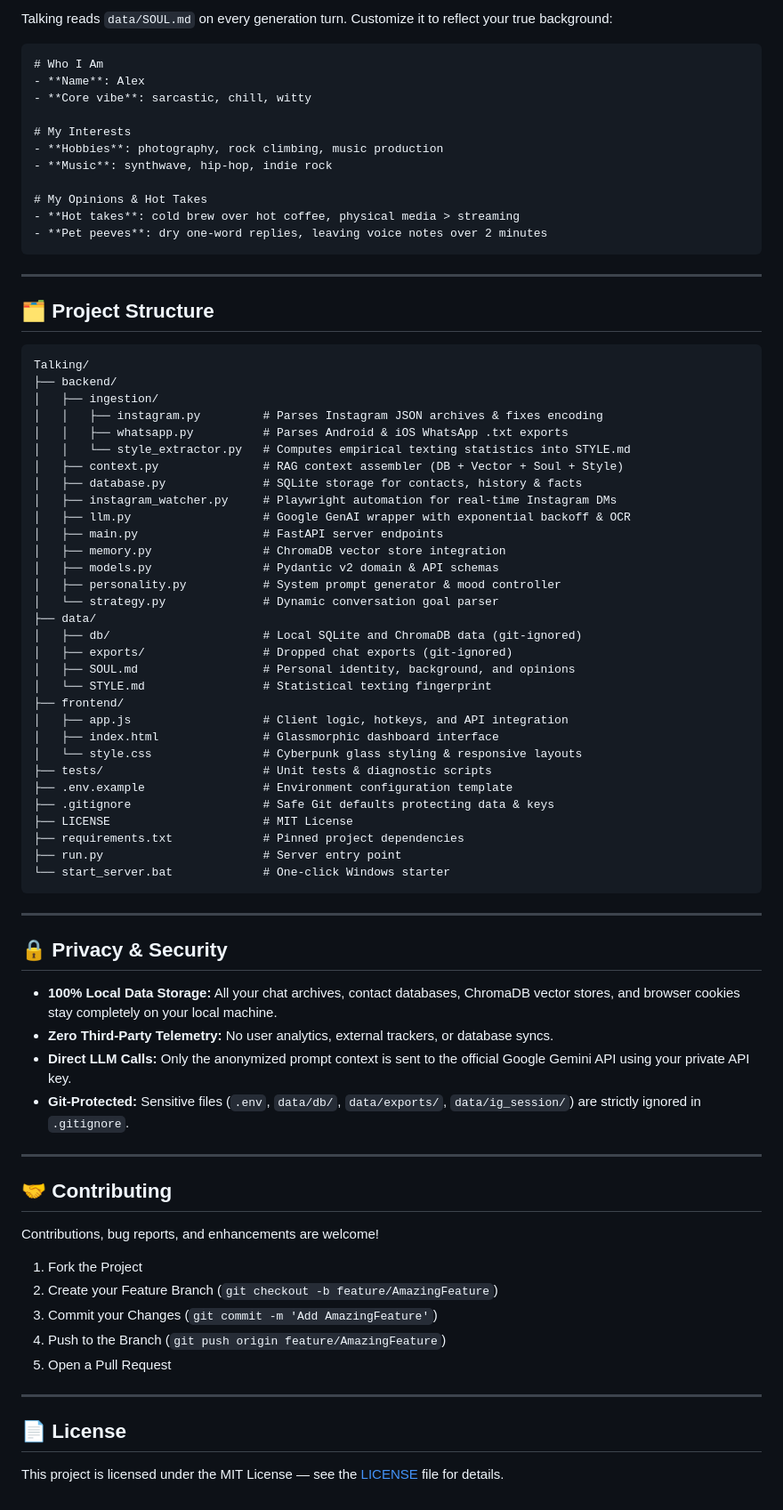
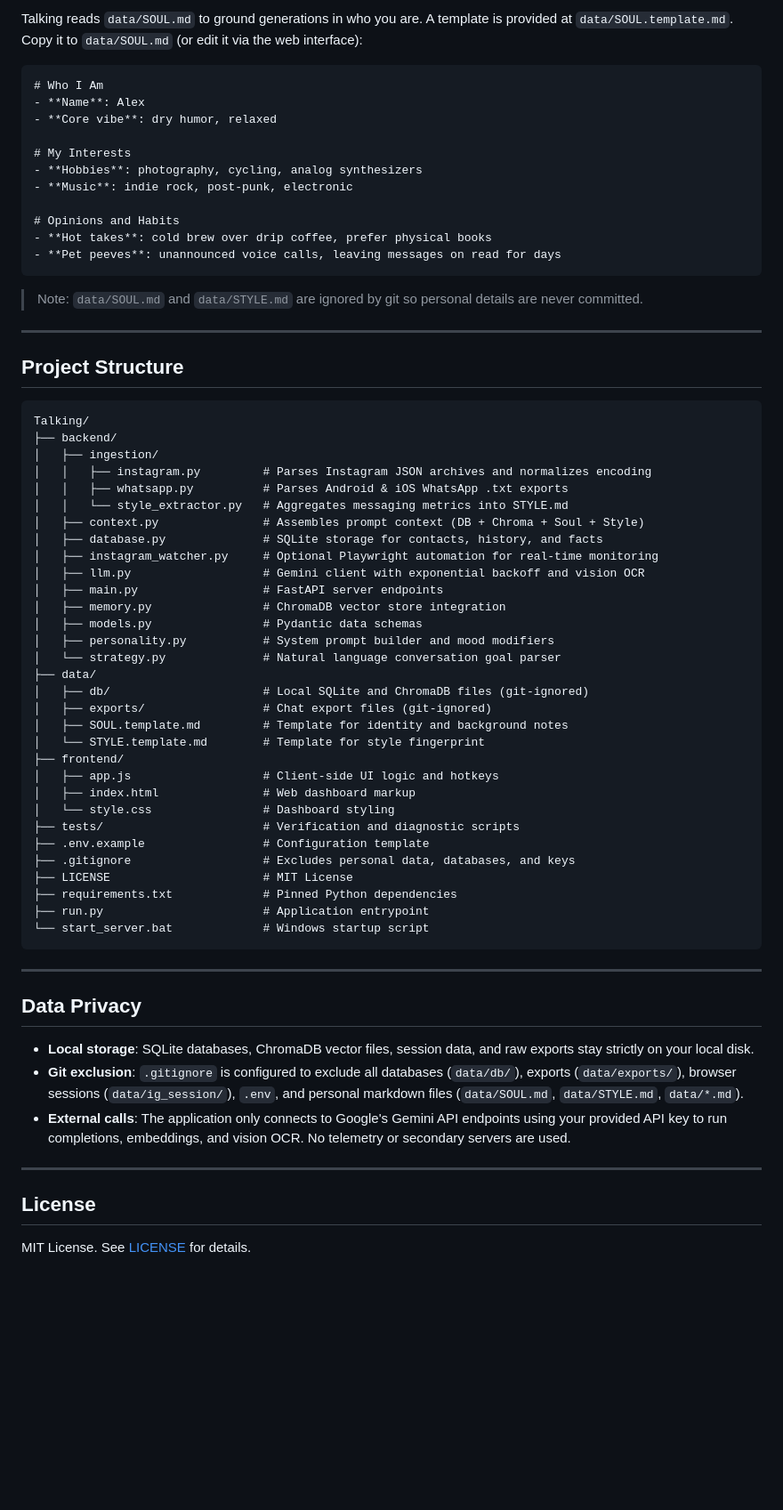
Before and after one commit to tezz-e/talking, a Markdown page: README.md, the part around one of its changes. Shown at 89% size. Rendered like a GitHub page; blank space fills up the shorter version.

Commit message:
Rewrite README to eliminate AI tropes, buzzwords, and decorative emojis

````diff
--- a/README.md
+++ b/README.md
@@ -240,81 +210,70 @@ To train Talking on your authentic voice:
 
-Talking reads `data/SOUL.md` on every generation turn. Customize it to reflect your true background:
+Talking reads `data/SOUL.md` to ground generations in who you are. A template is provided at `data/SOUL.template.md`. Copy it to `data/SOUL.md` (or edit it via the web interface):
 
 ```markdown
 # Who I Am
 - **Name**: Alex
-- **Core vibe**: sarcastic, chill, witty
+- **Core vibe**: dry humor, relaxed
 
 # My Interests
-- **Hobbies**: photography, rock climbing, music production
-- **Music**: synthwave, hip-hop, indie rock
+- **Hobbies**: photography, cycling, analog synthesizers
+- **Music**: indie rock, post-punk, electronic
 
-# My Opinions & Hot Takes
-- **Hot takes**: cold brew over hot coffee, physical media > streaming
-- **Pet peeves**: dry one-word replies, leaving voice notes over 2 minutes
+# Opinions and Habits
+- **Hot takes**: cold brew over drip coffee, prefer physical books
+- **Pet peeves**: unannounced voice calls, leaving messages on read for days
 ```
+
+> Note: `data/SOUL.md` and `data/STYLE.md` are ignored by git so personal details are never committed.
 
 ---
 
-## 🗂️ Project Structure
+## Project Structure
 
 ```text
 Talking/
 ├── backend/
 │   ├── ingestion/
-│   │   ├── instagram.py         # Parses Instagram JSON archives & fixes encoding
+│   │   ├── instagram.py         # Parses Instagram JSON archives and normalizes encoding
 │   │   ├── whatsapp.py          # Parses Android & iOS WhatsApp .txt exports
-│   │   └── style_extractor.py   # Computes empirical texting statistics into STYLE.md
-│   ├── context.py               # RAG context assembler (DB + Vector + Soul + Style)
-│   ├── database.py              # SQLite storage for contacts, history & facts
-│   ├── instagram_watcher.py     # Playwright automation for real-time Instagram DMs
-│   ├── llm.py                   # Google GenAI wrapper with exponential backoff & OCR
+│   │   └── style_extractor.py   # Aggregates messaging metrics into STYLE.md
+│   ├── context.py               # Assembles prompt context (DB + Chroma + Soul + Style)
+│   ├── database.py              # SQLite storage for contacts, history, and facts
+│   ├── instagram_watcher.py     # Optional Playwright automation for real-time monitoring
+│   ├── llm.py                   # Gemini client with exponential backoff and vision OCR
 │   ├── main.py                  # FastAPI server endpoints
 │   ├── memory.py                # ChromaDB vector store integration
-│   ├── models.py                # Pydantic v2 domain & API schemas
-│   ├── personality.py           # System prompt generator & mood controller
-│   └── strategy.py              # Dynamic conversation goal parser
+│   ├── models.py                # Pydantic data schemas
+│   ├── personality.py           # System prompt builder and mood modifiers
+│   └── strategy.py              # Natural language conversation goal parser
 ├── data/
-│   ├── db/                      # Local SQLite and ChromaDB data (git-ignored)
-│   ├── exports/                 # Dropped chat exports (git-ignored)
-│   ├── SOUL.md                  # Personal identity, background, and opinions
-│   └── STYLE.md                 # Statistical texting fingerprint
+│   ├── db/                      # Local SQLite and ChromaDB files (git-ignored)
+│   ├── exports/                 # Chat export files (git-ignored)
+│   ├── SOUL.template.md         # Template for identity and background notes
+│   └── STYLE.template.md        # Template for style fingerprint
 ├── frontend/
-│   ├── app.js                   # Client logic, hotkeys, and API integration
-│   ├── index.html               # Glassmorphic dashboard interface
-│   └── style.css                # Cyberpunk glass styling & responsive layouts
-├── tests/                       # Unit tests & diagnostic scripts
-├── .env.example                 # Environment configuration template
-├── .gitignore                   # Safe Git defaults protecting data & keys
+│   ├── app.js                   # Client-side UI logic and hotkeys
+│   ├── index.html               # Web dashboard markup
+│   └── style.css                # Dashboard styling
+├── tests/                       # Verification and diagnostic scripts
+├── .env.example                 # Configuration template
+├── .gitignore                   # Excludes personal data, databases, and keys
 ├── LICENSE                      # MIT License
-├── requirements.txt             # Pinned project dependencies
-├── run.py                       # Server entry point
-└── start_server.bat             # One-click Windows starter
+├── requirements.txt             # Pinned Python dependencies
+├── run.py                       # Application entrypoint
+└── start_server.bat             # Windows startup script
 ```
 
 ---
 
-## 🔒 Privacy & Security
+## Data Privacy
 
-* **100% Local Data Storage:** All your chat archives, contact databases, ChromaDB vector stores, and browser cookies stay completely on your local machine.
-* **Zero Third-Party Telemetry:** No user analytics, external trackers, or database syncs.
-* **Direct LLM Calls:** Only the anonymized prompt context is sent to the official Google Gemini API using your private API key.
-* **Git-Protected:** Sensitive files (`.env`, `data/db/`, `data/exports/`, `data/ig_session/`) are strictly ignored in `.gitignore`.
+- **Local storage**: SQLite databases, ChromaDB vector files, session data, and raw exports stay strictly on your local disk.
+- **Git exclusion**: `.gitignore` is configured to exclude all databases (`data/db/`), exports (`data/exports/`), browser sessions (`data/ig_session/`), `.env`, and personal markdown files (`data/SOUL.md`, `data/STYLE.md`, `data/*.md`).
+- **External calls**: The application only connects to Google's Gemini API endpoints using your provided API key to run completions, embeddings, and vision OCR. No telemetry or secondary servers are used.
 
 ---
 
-## 🤝 Contributing
+## License
 
-Contributions, bug reports, and enhancements are welcome!
-
-1. Fork the Project
-2. Create your Feature Branch (`git checkout -b feature/AmazingFeature`)
-3. Commit your Changes (`git commit -m 'Add AmazingFeature'`)
-4. Push to the Branch (`git push origin feature/AmazingFeature`)
-5. Open a Pull Request
-
----
-
-## 📄 License
-
-This project is licensed under the MIT License — see the [LICENSE](LICENSE) file for details.
+MIT License. See [LICENSE](LICENSE) for details.
````
Also changed, not shown: other parts of README.md (+139 -169 lines).
